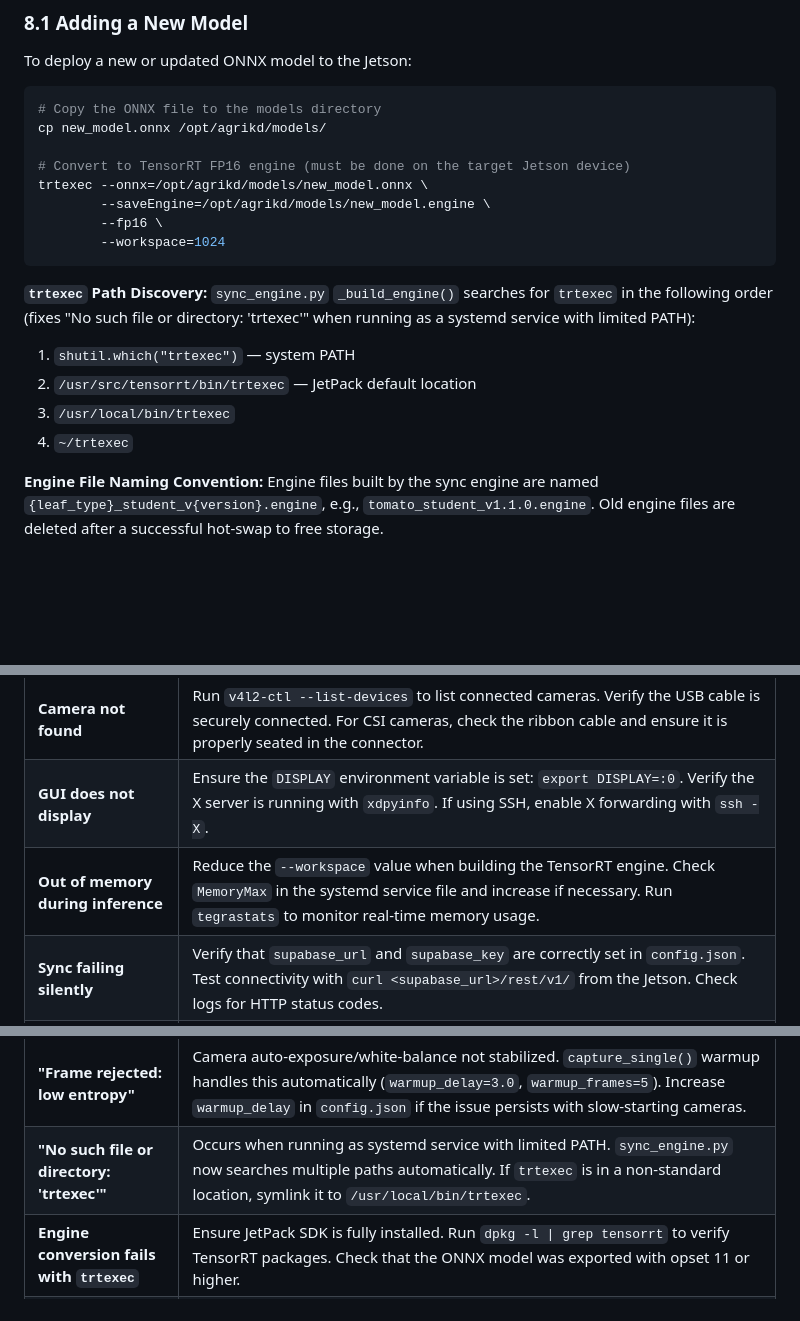
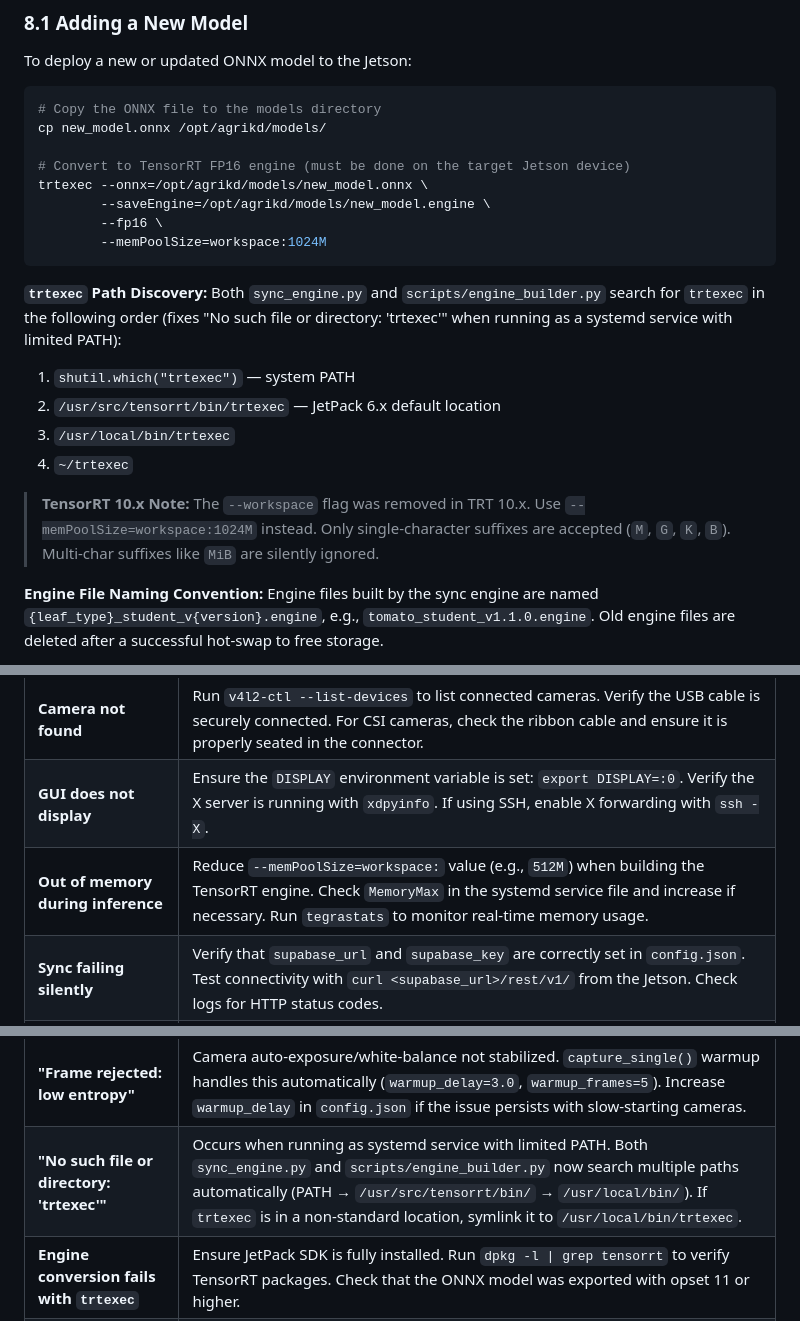
Before and after one commit to zoe141004/agrikd-app, a Markdown page: docs/guides/jetson_deployment_guide.md, 3 parts joined by grey strips. GitHub-like rendering; blank space fills up the shorter version.

````diff
--- a/docs/guides/jetson_deployment_guide.md
+++ b/docs/guides/jetson_deployment_guide.md
@@ -999,17 +999,22 @@ cp new_model.onnx /opt/agrikd/models/
 trtexec --onnx=/opt/agrikd/models/new_model.onnx \
         --saveEngine=/opt/agrikd/models/new_model.engine \
         --fp16 \
-        --workspace=1024
+        --memPoolSize=workspace:1024M
 ```
 
-**`trtexec` Path Discovery:** `sync_engine.py` `_build_engine()` searches for
-`trtexec` in the following order (fixes "No such file or directory: 'trtexec'"
-when running as a systemd service with limited PATH):
+**`trtexec` Path Discovery:** Both `sync_engine.py` and `scripts/engine_builder.py`
+search for `trtexec` in the following order (fixes "No such file or directory:
+'trtexec'" when running as a systemd service with limited PATH):
 
 1. `shutil.which("trtexec")` — system PATH
-2. `/usr/src/tensorrt/bin/trtexec` — JetPack default location
+2. `/usr/src/tensorrt/bin/trtexec` — JetPack 6.x default location
 3. `/usr/local/bin/trtexec`
 4. `~/trtexec`
+
+> **TensorRT 10.x Note:** The `--workspace` flag was removed in TRT 10.x.
+> Use `--memPoolSize=workspace:1024M` instead. Only single-character suffixes
+> are accepted (`M`, `G`, `K`, `B`). Multi-char suffixes like `MiB` are
+> silently ignored.
 
 **Engine File Naming Convention:** Engine files built by the sync engine are
 named `{leaf_type}_student_v{version}.engine`, e.g.,
@@ -1394,14 +1435,14 @@ issued by a trusted CA (e.g., Let's Encrypt).
 | **TensorRT engine fails to load** | TensorRT engines are hardware-specific. Rebuild the engine on the target Jetson device using `trtexec`. An engine built on one Jetson variant (e.g., Nano) will not load on another (e.g., Xavier). |
 | **Camera not found** | Run `v4l2-ctl --list-devices` to list connected cameras. Verify the USB cable is securely connected. For CSI cameras, check the ribbon cable and ensure it is properly seated in the connector. |
 | **GUI does not display** | Ensure the `DISPLAY` environment variable is set: `export DISPLAY=:0`. Verify the X server is running with `xdpyinfo`. If using SSH, enable X forwarding with `ssh -X`. |
-| **Out of memory during inference** | Reduce the `--workspace` value when building the TensorRT engine. Check `MemoryMax` in the systemd service file and increase if necessary. Run `tegrastats` to monitor real-time memory usage. |
+| **Out of memory during inference** | Reduce `--memPoolSize=workspace:` value (e.g., `512M`) when building the TensorRT engine. Check `MemoryMax` in the systemd service file and increase if necessary. Run `tegrastats` to monitor real-time memory usage. |
 | **Sync failing silently** | Verify that `supabase_url` and `supabase_key` are correctly set in `config.json`. Test connectivity with `curl <supabase_url>/rest/v1/` from the Jetson. Check logs for HTTP status codes. |
 | **Permission denied on `/dev/video*`** | Run `sudo usermod -aG video $USER` and then log out and log back in for the group change to take effect. Verify with `groups $USER`. |
 | **Slow or laggy camera preview** | Lower the camera resolution in `config.json` (e.g., 640x480 instead of 1920x1080). Check that no other application is using the camera device. Use a USB 3.0 port if available. |
 | **"No Frame" dialog when clicking Capture** | The camera has not been started. Click "Start Camera" first, or use "Load Image File" to analyze a static image. |
 | **Database locked errors** | The SQLite database uses WAL mode and a 5-second busy timeout. If errors persist, ensure only one instance of the application (headless or GUI) is running at a time. |
 | **"Frame rejected: low entropy"** | Camera auto-exposure/white-balance not stabilized. `capture_single()` warmup handles this automatically (`warmup_delay=3.0`, `warmup_frames=5`). Increase `warmup_delay` in `config.json` if the issue persists with slow-starting cameras. |
-| **"No such file or directory: 'trtexec'"** | Occurs when running as systemd service with limited PATH. `sync_engine.py` now searches multiple paths automatically. If `trtexec` is in a non-standard location, symlink it to `/usr/local/bin/trtexec`. |
+| **"No such file or directory: 'trtexec'"** | Occurs when running as systemd service with limited PATH. Both `sync_engine.py` and `scripts/engine_builder.py` now search multiple paths automatically (PATH → `/usr/src/tensorrt/bin/` → `/usr/local/bin/`). If `trtexec` is in a non-standard location, symlink it to `/usr/local/bin/trtexec`. |
 | **Engine conversion fails with `trtexec`** | Ensure JetPack SDK is fully installed. Run `dpkg -l \| grep tensorrt` to verify TensorRT packages. Check that the ONNX model was exported with opset 11 or higher. |
 | **HTTP 413 on `/predict`** | The uploaded file exceeds the 10 MB limit. Resize or compress the image before uploading. |
 | **HTTP 429 on `/predict`** | The client IP has exceeded 30 requests per minute. Wait 60 seconds before retrying or reduce request frequency. |
````
Also changed, not shown: other parts of docs/guides/jetson_deployment_guide.md (+51 -15 lines), docs/guides/admin_dashboard_manual.md (+2 -1 lines), docs/technical/system_reference.md (+2 -2 lines).
